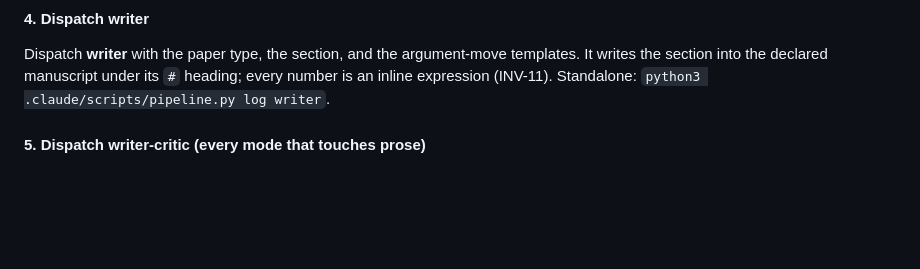
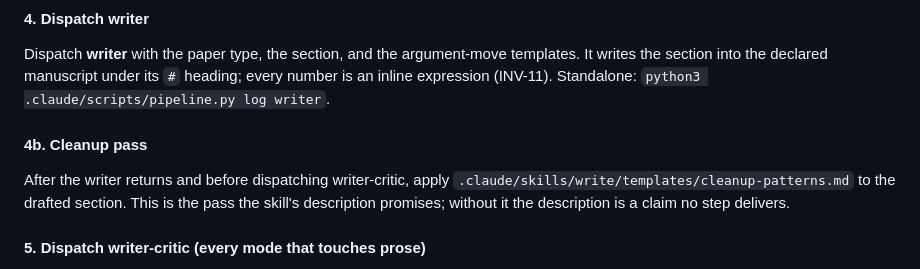
Before and after one commit to EconGeo/research-claude, a Markdown page: skills/write/SKILL.md, the part around one of its changes. GitHub-like rendering; blank space fills up the shorter version.

```diff
--- a/skills/write/SKILL.md
+++ b/skills/write/SKILL.md
@@ -58,6 +55,12 @@ Based on `$ARGUMENTS`:
 
 #### 4. Dispatch writer
 Dispatch **writer** with the paper type, the section, and the argument-move templates. It writes the section into the declared manuscript under its `#` heading; every number is an inline expression (INV-11). Standalone: `python3 .claude/scripts/pipeline.py log writer`.
+
+#### 4b. Cleanup pass
+
+After the writer returns and before dispatching writer-critic, apply
+`.claude/skills/write/templates/cleanup-patterns.md` to the drafted section. This is the pass
+the skill's description promises; without it the description is a claim no step delivers.
 
 #### 5. Dispatch writer-critic (every mode that touches prose)
 Dispatch **writer-critic** in section mode on the section just written. It produces a scored report at `quality_reports/reviews/writer-critic_<date>.md` and the Claim–Evidence Table at `quality_reports/reviews/claim_evidence_<project>_<date>.md`. Record: `python3 .claude/scripts/pipeline.py state record-score manuscript <score> --critic writer-critic --deductions <total> --report <path> --scope section:<name>`. Below 80 → writer fixes → critic re-reviews; `pipeline.py state strike writer` per failing round; strike three → User with a specific question. `/write humanize` is prose and gets the critic — in its own mode section below, in proofread mode; `/write style-guide` produces no prose and is the only exempt mode.
```
Also changed, not shown: other parts of skills/write/SKILL.md (+20 -77 lines).
